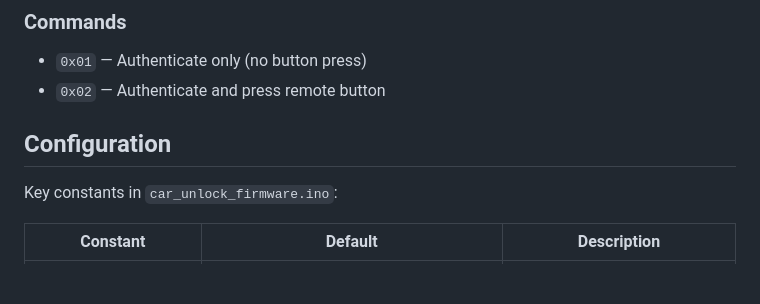
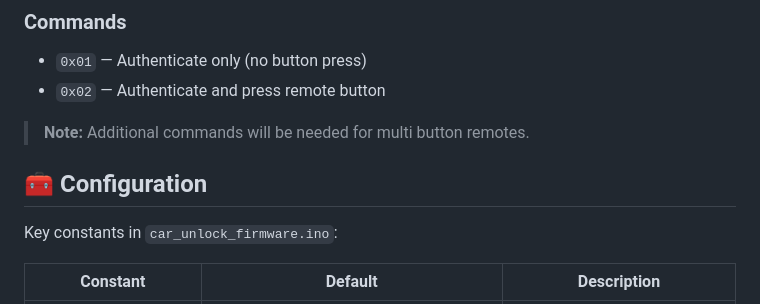
Before and after one commit to JshStadler/esp32-secure-ble-key, a Markdown page: README.md, the part around one of its changes. Drawn GitHub-style; blank space fills up the shorter version.

```diff
--- a/README.md
+++ b/README.md
@@ -111,8 +111,9 @@ Service UUID: `a1b2c3d4-e5f6-7890-abcd-ef1234567890`
 
 - `0x01` — Authenticate only (no button press)
 - `0x02` — Authenticate and press remote button
+> **Note:** Additional commands will be needed for multi button remotes.
 
-## Configuration
+## 🧰 Configuration
 
 Key constants in `car_unlock_firmware.ino`:
 
```
Also changed, not shown: other parts of README.md (+11 -11 lines).
